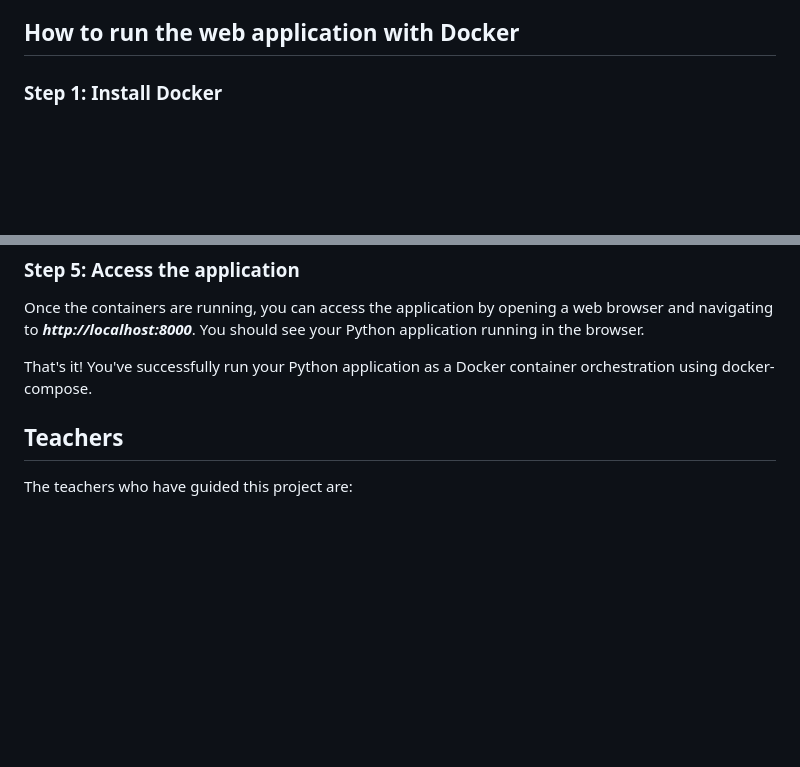
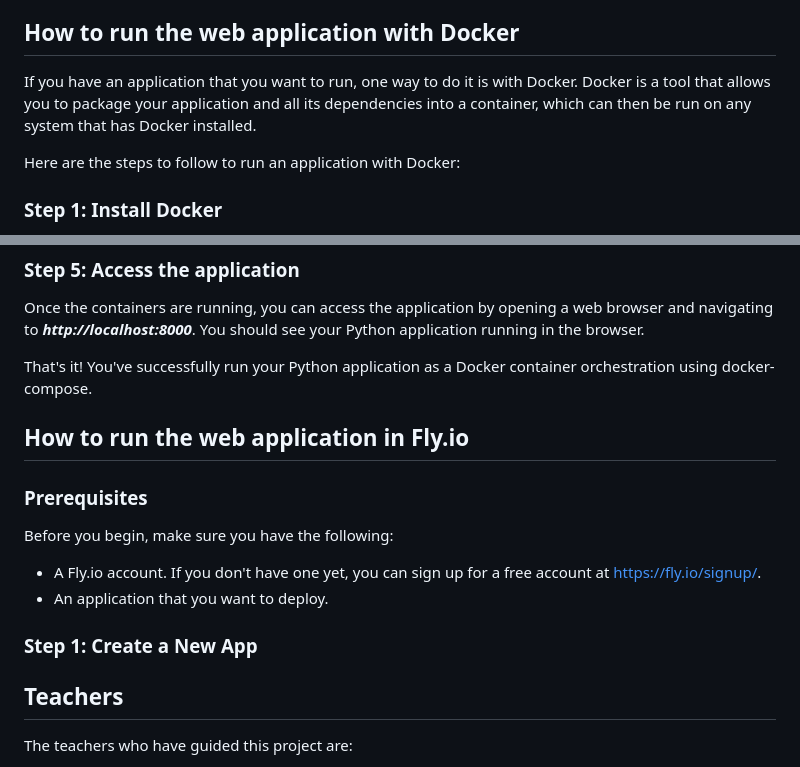
Before and after one commit to poltriquell/MyBits_Web_Project, a Markdown page: README.md, 2 parts joined by grey strips. GitHub-like rendering; blank space fills up the shorter version.

Commit message:
Update README.md
Add the Prerequisites of How to run the web application in Fly.io new section

```diff
--- a/README.md
+++ b/README.md
@@ -12,6 +12,9 @@ This project contains the backend for the MyBits App that was used in the Comput
 * [Bootstrap 4](https://getbootstrap.com/) - A pretty css.
 
 ## How to run the web application with Docker
+If you have an application that you want to run, one way to do it is with Docker. Docker is a tool that allows you to package your application and all its dependencies into a container, which can then be run on any system that has Docker installed.
+
+Here are the steps to follow to run an application with Docker:
 
 ### Step 1: Install Docker
 The first step is to install Docker on your system. Docker is available for Windows, macOS, and Linux, so make sure you download the appropriate version for your operating system. You can download Docker from the official website:
@@ -80,6 +83,17 @@ Once the containers are running, you can access the application by opening a web
 
 That's it! You've successfully run your Python application as a Docker container orchestration using docker-compose.
 
+## How to run the web application in Fly.io
+
+### Prerequisites
+
+Before you begin, make sure you have the following:
+
+- A Fly.io account. If you don't have one yet, you can sign up for a free account at https://fly.io/signup/.
+- An application that you want to deploy.
+
+### Step 1: Create a New App
+
 ## Teachers
 The teachers who have guided this project are:
 - [Carles Mateu](https://github.com/carlesm)
```
